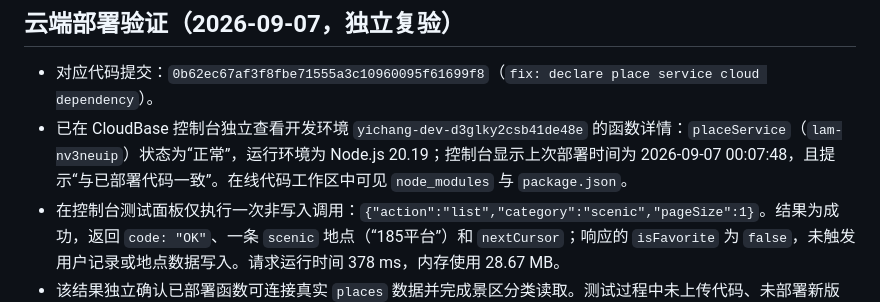
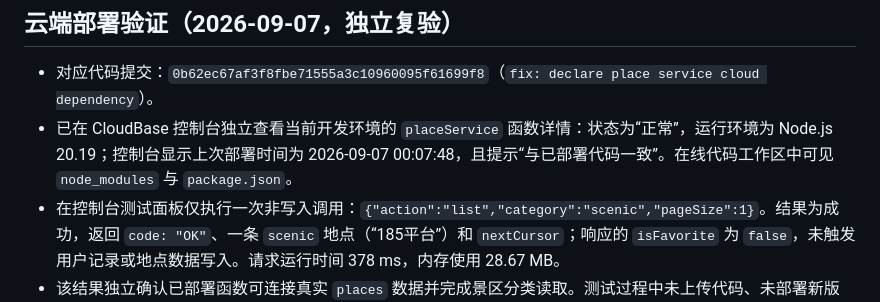
Before and after one commit to 616045704-gif/yichang-travel-assistant, a Markdown page: docs/testing/2026-09-06-place-service-deployment-package-qa.md, the part around the change. Drawn GitHub-style.

Commit message:
docs: redact deployment verification metadata

```diff
--- a/docs/testing/2026-09-06-place-service-deployment-package-qa.md
+++ b/docs/testing/2026-09-06-place-service-deployment-package-qa.md
@@ -34,7 +34,7 @@
 ## 云端部署验证（2026-09-07，独立复验）
 
 - 对应代码提交：`0b62ec67af3f8fbe71555a3c10960095f61699f8`（`fix: declare place service cloud dependency`）。
-- 已在 CloudBase 控制台独立查看开发环境 `yichang-dev-d3glky2csb41de48e` 的函数详情：`placeService`（`lam-nv3neuip`）状态为“正常”，运行环境为 Node.js 20.19；控制台显示上次部署时间为 2026-09-07 00:07:48，且提示“与已部署代码一致”。在线代码工作区中可见 `node_modules` 与 `package.json`。
+- 已在 CloudBase 控制台独立查看当前开发环境的 `placeService` 函数详情：状态为“正常”，运行环境为 Node.js 20.19；控制台显示上次部署时间为 2026-09-07 00:07:48，且提示“与已部署代码一致”。在线代码工作区中可见 `node_modules` 与 `package.json`。
 - 在控制台测试面板仅执行一次非写入调用：`{"action":"list","category":"scenic","pageSize":1}`。结果为成功，返回 `code: "OK"`、一条 `scenic` 地点（“185平台”）和 `nextCursor`；响应的 `isFavorite` 为 `false`，未触发用户记录或地点数据写入。请求运行时间 378 ms，内存使用 28.67 MB。
 - 该结果独立确认已部署函数可连接真实 `places` 数据并完成景区分类读取。测试过程中未上传代码、未部署新版本、未更改 Dify、环境变量、密钥、云数据库权限或地点数据。
 
```
